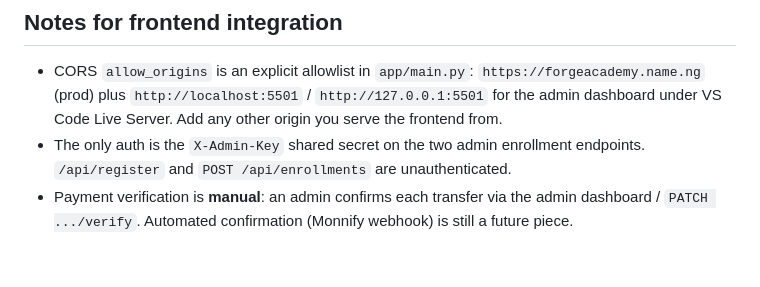
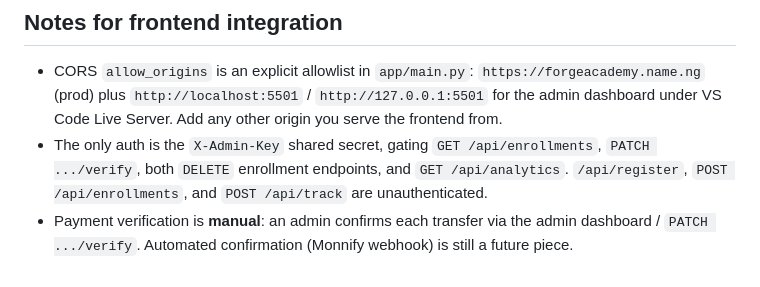
Before and after one commit to forge-academy/forgeacademy, a Markdown page: backend/README.md, the part around the change. Drawn GitHub-style.

Commit message:
Fix stale admin-auth note in backend README
Listed "two admin enrollment endpoints", but the bulk-wipe/single-delete
enrollment endpoints and GET /api/analytics are also X-Admin-Key-gated now.

Co-Authored-By: Claude Sonnet 5 <noreply@anthropic.com>
Claude-Session: https://claude.ai/code/session_01GVhyE1V3sQwzEQrWE5pUeG

```diff
--- a/backend/README.md
+++ b/backend/README.md
@@ -362,8 +362,9 @@ Health check. No auth, no params.
   `https://forgeacademy.name.ng` (prod) plus `http://localhost:5501` /
   `http://127.0.0.1:5501` for the admin dashboard under VS Code Live Server.
   Add any other origin you serve the frontend from.
-- The only auth is the `X-Admin-Key` shared secret on the two admin enrollment
-  endpoints. `/api/register` and `POST /api/enrollments` are unauthenticated.
+- The only auth is the `X-Admin-Key` shared secret, gating `GET /api/enrollments`,
+  `PATCH .../verify`, both `DELETE` enrollment endpoints, and `GET /api/analytics`.
+  `/api/register`, `POST /api/enrollments`, and `POST /api/track` are unauthenticated.
 - Payment verification is **manual**: an admin confirms each transfer via the
   admin dashboard / `PATCH .../verify`. Automated confirmation (Monnify webhook)
   is still a future piece.
```
